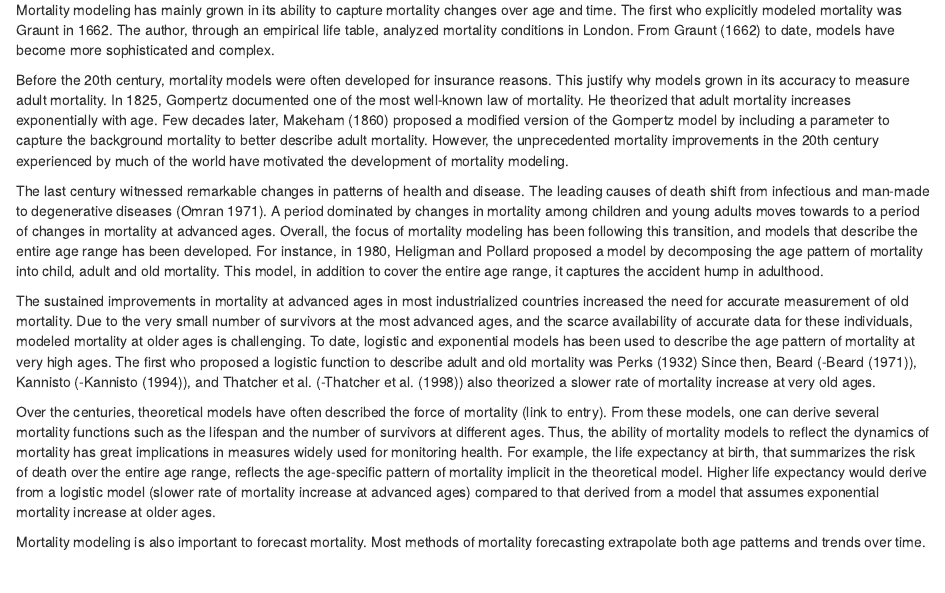
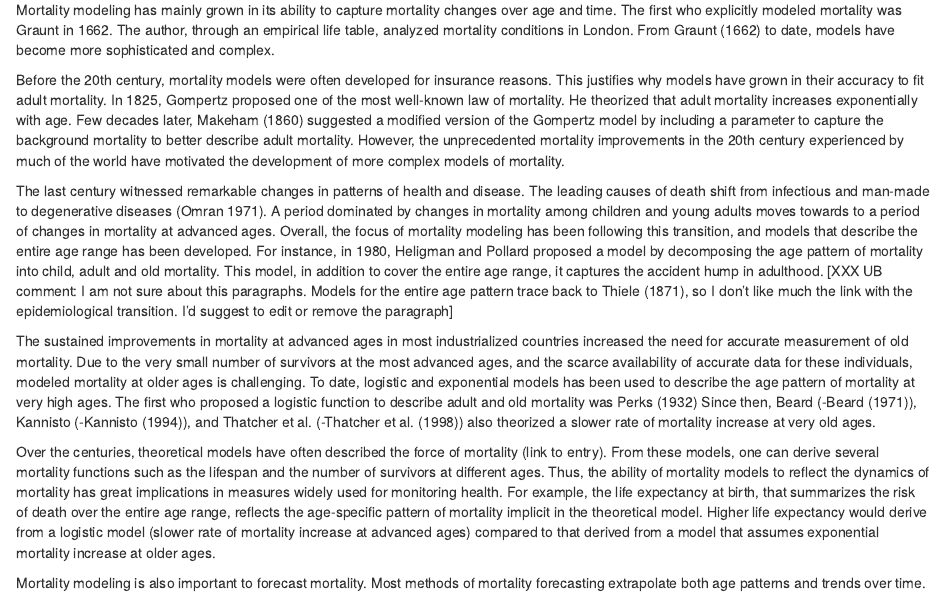
Before and after one commit to timriffe/MortalityModeling, an R Markdown document (MortalityModeling/MortalityModeling.Rmd): the page in a window 1100 px wide, from 850 px down. Rendered offline with R 4.5, knitr and Pandoc, with nearby package versions; drawn as R Markdown's standard HTML page in place of the format the file asks for; some code elsewhere in the file could not run offline.

Commit message:
Comment to Overview

```diff
--- a/MortalityModeling/MortalityModeling.Rmd
+++ b/MortalityModeling/MortalityModeling.Rmd
@@ -39,9 +39,9 @@ Mortality models approximate mortality patterns or dynamics over age and or time
 # Overview
 Mortality modeling has mainly grown in its ability to capture mortality changes over age and time. The first who explicitly modeled mortality was Graunt in 1662. The author, through an empirical life table, analyzed mortality conditions in London. From @graunt1662natural to date, models have become more sophisticated and complex.
 
-Before the 20th century, mortality models were often developed for insurance reasons. This justify why models grown in its accuracy to measure adult mortality. In 1825, Gompertz documented one of the most well-known law of mortality. He theorized that adult mortality increases exponentially with age. Few decades later, @makeham1860law proposed a modified version of the Gompertz model by including a parameter to capture the background mortality to better describe adult mortality. However, the unprecedented mortality improvements in the 20th century experienced by much of the world have motivated the development of mortality modeling.
+Before the 20th century, mortality models were often developed for insurance reasons. This justifies why models have grown in their accuracy to fit adult mortality. In 1825, Gompertz proposed one of the most well-known law of mortality. He theorized that adult mortality increases exponentially with age. Few decades later, @makeham1860law suggested a modified version of the Gompertz model by including a parameter to capture the background mortality to better describe adult mortality. However, the unprecedented mortality improvements in the 20th century experienced by much of the world have motivated the development of more complex models of mortality.
 
-The last century witnessed remarkable changes in patterns of health and disease. The leading causes of death shift from infectious and man-made to degenerative diseases [@omran1971theory]. A period dominated by changes in mortality among children and young adults moves towards to a period of changes in mortality at advanced ages. Overall, the focus of mortality modeling has been following this transition, and models that describe the entire age range has been developed. For instance, in 1980, Heligman and Pollard proposed a model by decomposing the age pattern of mortality into child, adult and old mortality. This model, in addition to cover the entire age range, it captures the accident hump in adulthood.
+The last century witnessed remarkable changes in patterns of health and disease. The leading causes of death shift from infectious and man-made to degenerative diseases [@omran1971theory]. A period dominated by changes in mortality among children and young adults moves towards to a period of changes in mortality at advanced ages. Overall, the focus of mortality modeling has been following this transition, and models that describe the entire age range has been developed. For instance, in 1980, Heligman and Pollard proposed a model by decomposing the age pattern of mortality into child, adult and old mortality. This model, in addition to cover the entire age range, it captures the accident hump in adulthood.  [XXX UB comment: I am not sure about this paragraphs. Models for the entire age pattern trace back to Thiele (1871), so I don't like much the link with the epidemiological transition. I'd suggest to edit or remove the paragraph]
 
 The sustained improvements in mortality at advanced ages in most industrialized countries increased the need for accurate measurement of old mortality.  Due to the very small number of survivors at the most advanced ages, and the scarce availability of accurate data for these individuals, modeled mortality at older ages is challenging. To date, logistic and exponential models has been used to describe the age pattern of mortality at very high ages. The first who proposed a logistic function to describe adult and old mortality was Perks [-@perks1932] Since then, Beard (-@beard1971), Kannisto (-@kannisto1994development), and Thatcher et al. (-@thatcher1998force) also theorized a slower rate of mortality increase at very old ages.
 
```
